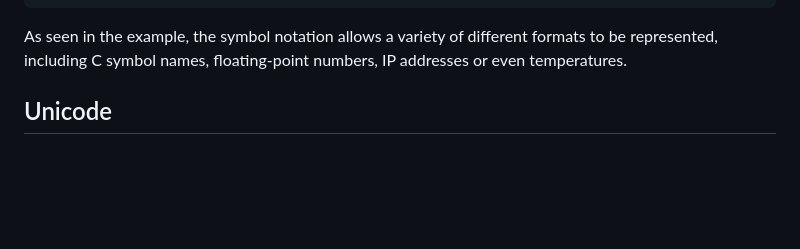
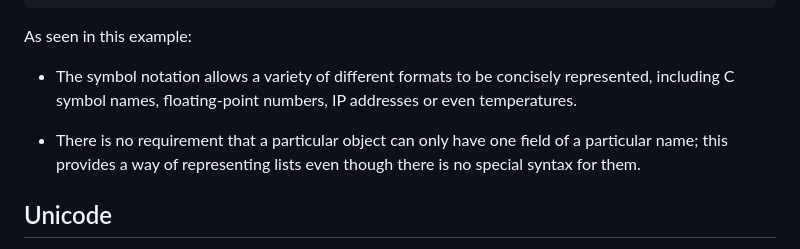
Before and after one commit to fragglet/yocton, a Markdown page: README.md, the part around the change. Rendered like a GitHub page; blank space fills up the shorter version.

Commit message:
Add note about lists

````diff
--- a/README.md
+++ b/README.md
@@ -47,9 +47,13 @@ my_list {
 }
 ```
 
-As seen in the example, the symbol notation allows a variety of different
-formats to be represented, including C symbol names, floating-point
+As seen in this example:
+
+* The symbol notation allows a variety of different
+formats to be concisely represented, including C symbol names, floating-point
 numbers, IP addresses or even temperatures.
+
+* There is no requirement that a particular object can only have one field of a particular name; this provides a way of representing lists even though there is no special syntax for them.
 
 ## Unicode
 
````
